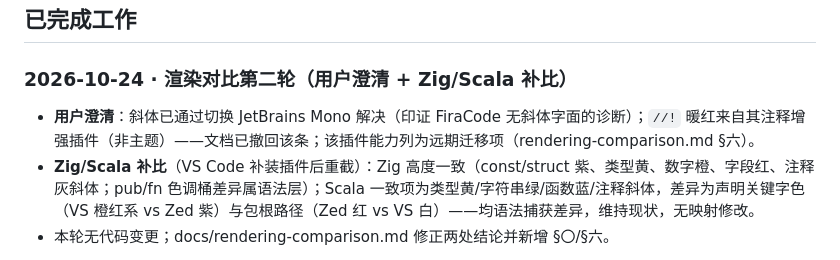
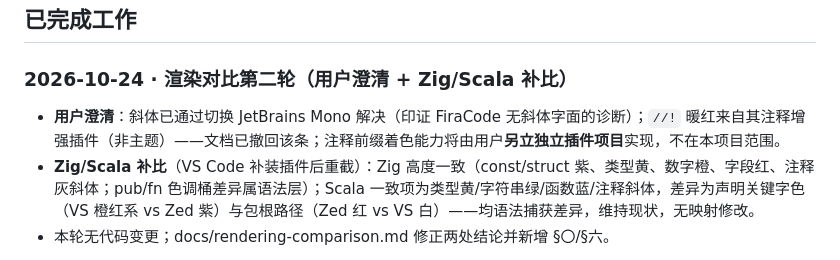
Before and after one commit to HarryC919/MineralThemeForZed, a Markdown page: PROGRESS.md, the part around the change. Rendered like a GitHub page.

```diff
--- a/PROGRESS.md
+++ b/PROGRESS.md
@@ -21,7 +21,7 @@
 
 ### 2026-10-24 · 渲染对比第二轮（用户澄清 + Zig/Scala 补比）
 
-- **用户澄清**：斜体已通过切换 JetBrains Mono 解决（印证 FiraCode 无斜体字面的诊断）；`//!` 暖红来自其注释增强插件（非主题）——文档已撤回该条；该插件能力列为远期迁移项（rendering-comparison.md §六）。
+- **用户澄清**：斜体已通过切换 JetBrains Mono 解决（印证 FiraCode 无斜体字面的诊断）；`//!` 暖红来自其注释增强插件（非主题）——文档已撤回该条；注释前缀着色能力将由用户**另立独立插件项目**实现，不在本项目范围。
 - **Zig/Scala 补比**（VS Code 补装插件后重截）：Zig 高度一致（const/struct 紫、类型黄、数字橙、字段红、注释灰斜体；pub/fn 色调桶差异属语法层）；Scala 一致项为类型黄/字符串绿/函数蓝/注释斜体，差异为声明关键字色（VS 橙红系 vs Zed 紫）与包根路径（Zed 红 vs VS 白）——均语法捕获差异，维持现状，无映射修改。
 - 本轮无代码变更；docs/rendering-comparison.md 修正两处结论并新增 §〇/§六。
 
```
Also changed, not shown: docs/rendering-comparison.md (+13 -15 lines).
